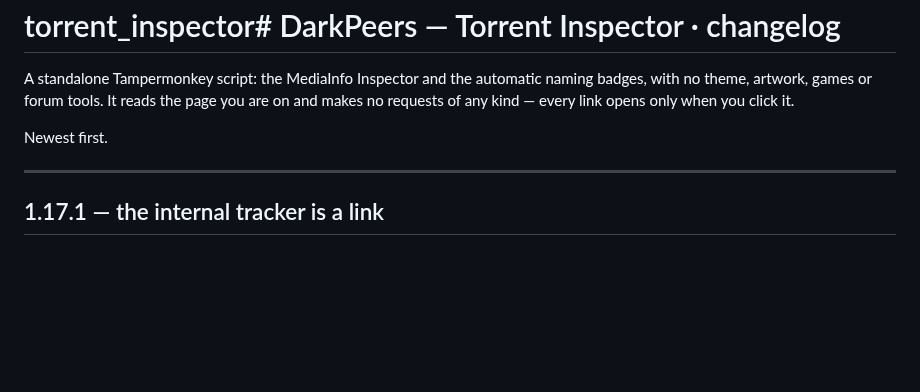
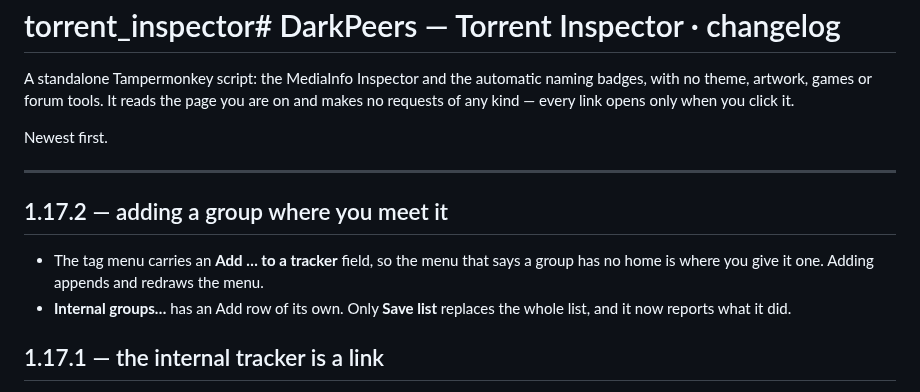
Before and after one commit to khamere/torrent_inspector, a Markdown page: README.md, the part around the change. GitHub-like rendering; blank space fills up the shorter version.

Commit message:
Document changes for version 1.17.2
Added a new section for version 1.17.2 with details on group management and internal groups.

```diff
--- a/README.md
+++ b/README.md
@@ -7,6 +7,13 @@ makes no requests of any kind — every link opens only when you click it.
 Newest first.
 
 ---
+## 1.17.2 — adding a group where you meet it
+
+- The tag menu carries an **Add … to a tracker** field, so the menu that says a group has no
+  home is where you give it one. Adding appends and redraws the menu.
+- **Internal groups…** has an Add row of its own. Only **Save list** replaces the whole list,
+  and it now reports what it did.
+
 ## 1.17.1 — the internal tracker is a link
 
 - "Listed as internal at …" links to the tracker where its address is already known — from the
```
